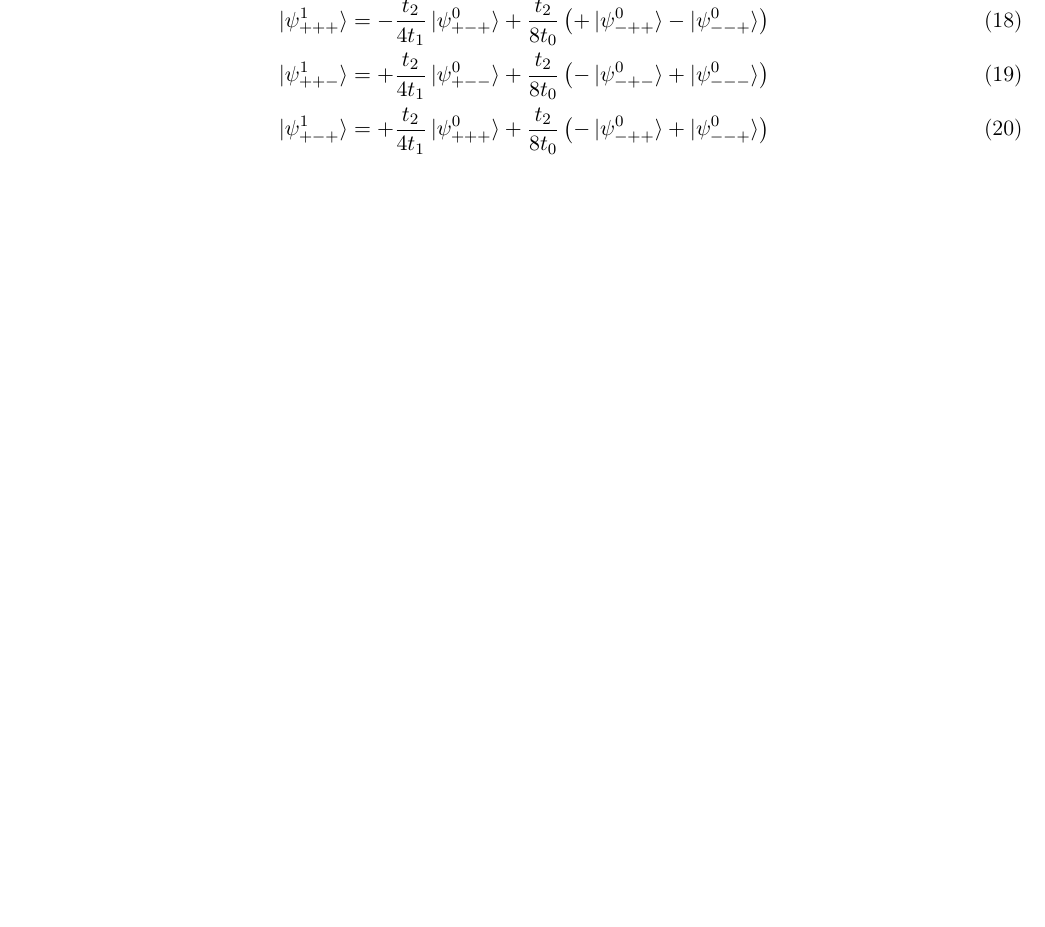
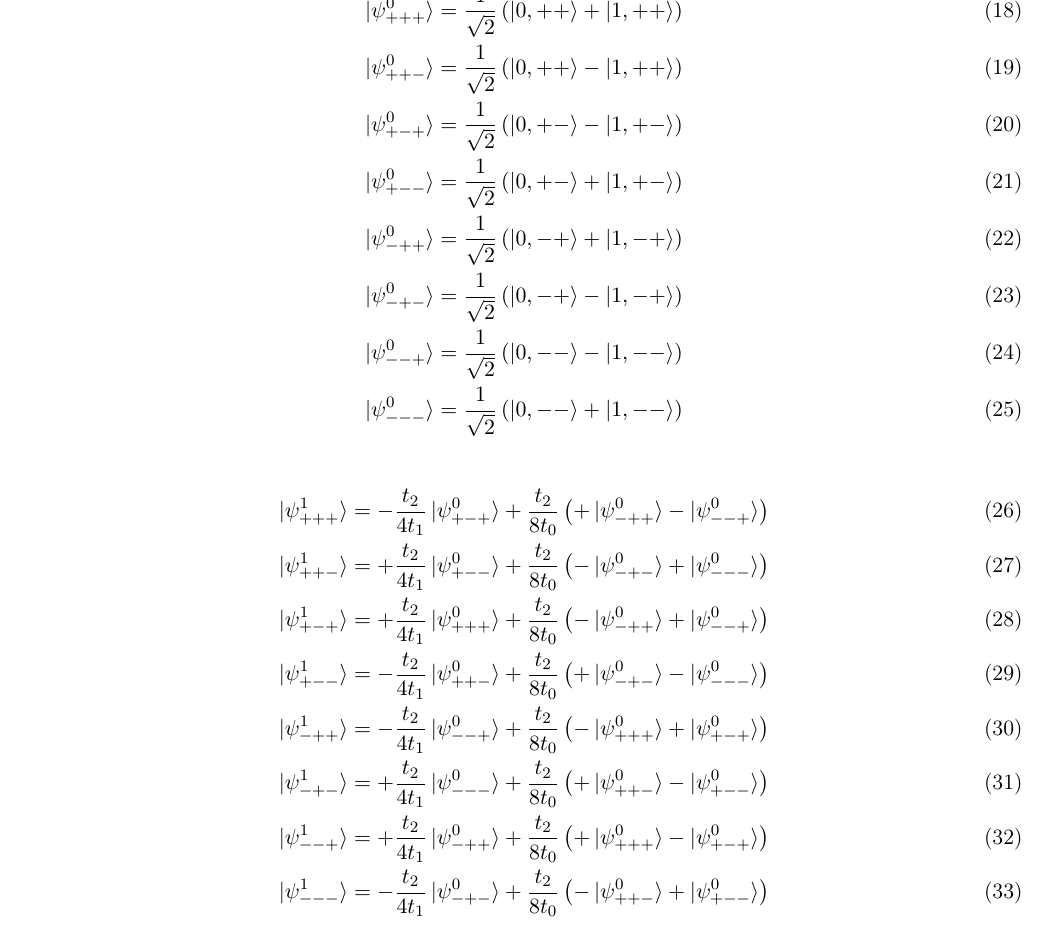
Before and after one commit to Yukee/spectrum_quasicrystals, a LaTeX document (perturbation_hierarchical_chain.tex): part of page 3 of 3 before the commit and part of page 4 of 4 after it, cut so that both start at the same text, the shorter picture padded with empty space. Compiled offline with pdfLaTeX.

Commit message:
new version

```diff
--- a/perturbation_hierarchical_chain.tex
+++ b/perturbation_hierarchical_chain.tex
@@ -168,9 +168,26 @@ Soit, dans la base $\ket{0,+},\ket{0,-},\ket{1,+},\ket{1,-}$ :
 
 
 (À vérifier avec la méthode des perturbations)
+
+\begin{align}
+	\ket{\psi^0_{+++}} = \frac{1}{\sqrt{2}}\left( \ket{0,++} + \ket{1,++} \right) \\
+	\ket{\psi^0_{++-}} = \frac{1}{\sqrt{2}}\left( \ket{0,++} - \ket{1,++} \right) \\
+	\ket{\psi^0_{+-+}} = \frac{1}{\sqrt{2}}\left( \ket{0,+-} - \ket{1,+-} \right) \\
+	\ket{\psi^0_{+--}} = \frac{1}{\sqrt{2}}\left( \ket{0,+-} + \ket{1,+-} \right) \\
+	\ket{\psi^0_{-++}} = \frac{1}{\sqrt{2}}\left( \ket{0,-+} + \ket{1,-+} \right) \\
+	\ket{\psi^0_{-+-}} = \frac{1}{\sqrt{2}}\left( \ket{0,-+} - \ket{1,-+} \right) \\
+	\ket{\psi^0_{--+}} = \frac{1}{\sqrt{2}}\left( \ket{0,--} - \ket{1,--} \right) \\
+	\ket{\psi^0_{---}} = \frac{1}{\sqrt{2}}\left( \ket{0,--} + \ket{1,--} \right)
+\end{align}
+
 \begin{align}
 	\ket{\psi^1_{+++}} = -\frac{t_2}{4 t_1} \ket{\psi^0_{+-+}} + \frac{t_2}{8 t_0}\left( +\ket{\psi^0_{-++}} - \ket{\psi^0_{--+}} \right) \\
 	\ket{\psi^1_{++-}} = +\frac{t_2}{4 t_1} \ket{\psi^0_{+--}} + \frac{t_2}{8 t_0} \left( -\ket{\psi^0_{-+-}} + \ket{\psi^0_{---}} \right) \\
 	\ket{\psi^1_{+-+}} = +\frac{t_2}{4 t_1} \ket{\psi^0_{+++}} +  \frac{t_2}{8 t_0} \left( -\ket{\psi^0_{-++}} + \ket{\psi^0_{--+}} \right) \\
+	\ket{\psi^1_{+--}} = -\frac{t_2}{4 t_1} \ket{\psi^0_{++-}} +  \frac{t_2}{8 t_0} \left( +\ket{\psi^0_{-+-}} - \ket{\psi^0_{---}} \right) \\
+	\ket{\psi^1_{-++}} = -\frac{t_2}{4 t_1} \ket{\psi^0_{--+}} + \frac{t_2}{8 t_0}\left( -\ket{\psi^0_{+++}} + \ket{\psi^0_{+-+}} \right) \\
+	\ket{\psi^1_{-+-}} = +\frac{t_2}{4 t_1} \ket{\psi^0_{---}} + \frac{t_2}{8 t_0}\left( +\ket{\psi^0_{++-}} - \ket{\psi^0_{+--}} \right) \\
+	\ket{\psi^1_{--+}} = +\frac{t_2}{4 t_1} \ket{\psi^0_{-++}} + \frac{t_2}{8 t_0}\left( +\ket{\psi^0_{+++}} - \ket{\psi^0_{+-+}} \right) \\
+	\ket{\psi^1_{---}} = -\frac{t_2}{4 t_1} \ket{\psi^0_{-+-}} + \frac{t_2}{8 t_0}\left( -\ket{\psi^0_{++-}} + \ket{\psi^0_{+--}} \right)
 \end{align}
 \end{document}
```
Also changed, not shown: perturbation_hierarchical_chain.pdf, 1 other file.
